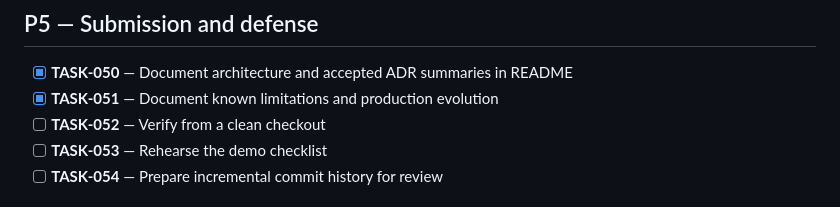
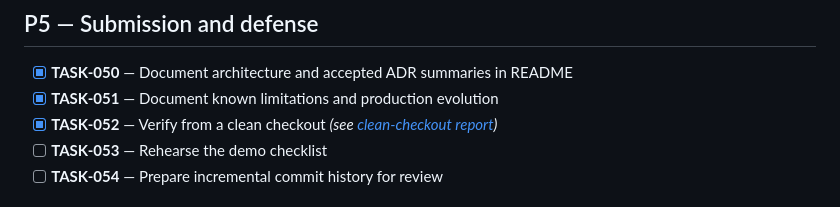
Before and after one commit to hotter74514/aiconfigurator-web, a Markdown page: TASKS.md, the part around the change. GitHub-like rendering.

```diff
--- a/TASKS.md
+++ b/TASKS.md
@@ -45,7 +45,7 @@ Work strictly in priority order. Architect tasks produce accepted ADRs; Builder
 
 - [x] **TASK-050** — Document architecture and accepted ADR summaries in README
 - [x] **TASK-051** — Document known limitations and production evolution
-- [ ] **TASK-052** — Verify from a clean checkout
+- [x] **TASK-052** — Verify from a clean checkout *(see [clean-checkout report](docs/task-052-clean-checkout.md))*
 - [ ] **TASK-053** — Rehearse the demo checklist
 - [ ] **TASK-054** — Prepare incremental commit history for review
 
```
Also changed, not shown: docs/task-052-clean-checkout.md (added, +68 -0 lines).
